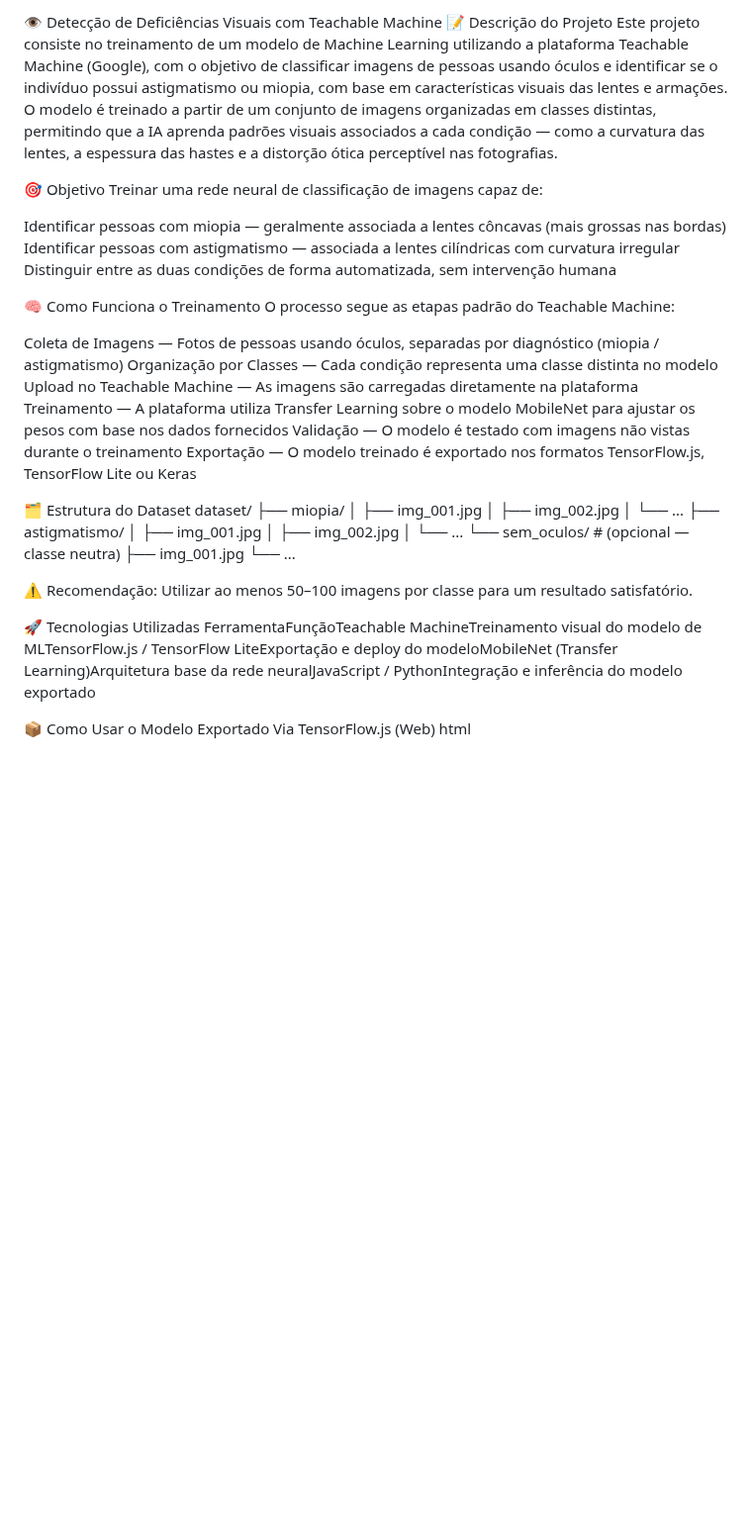
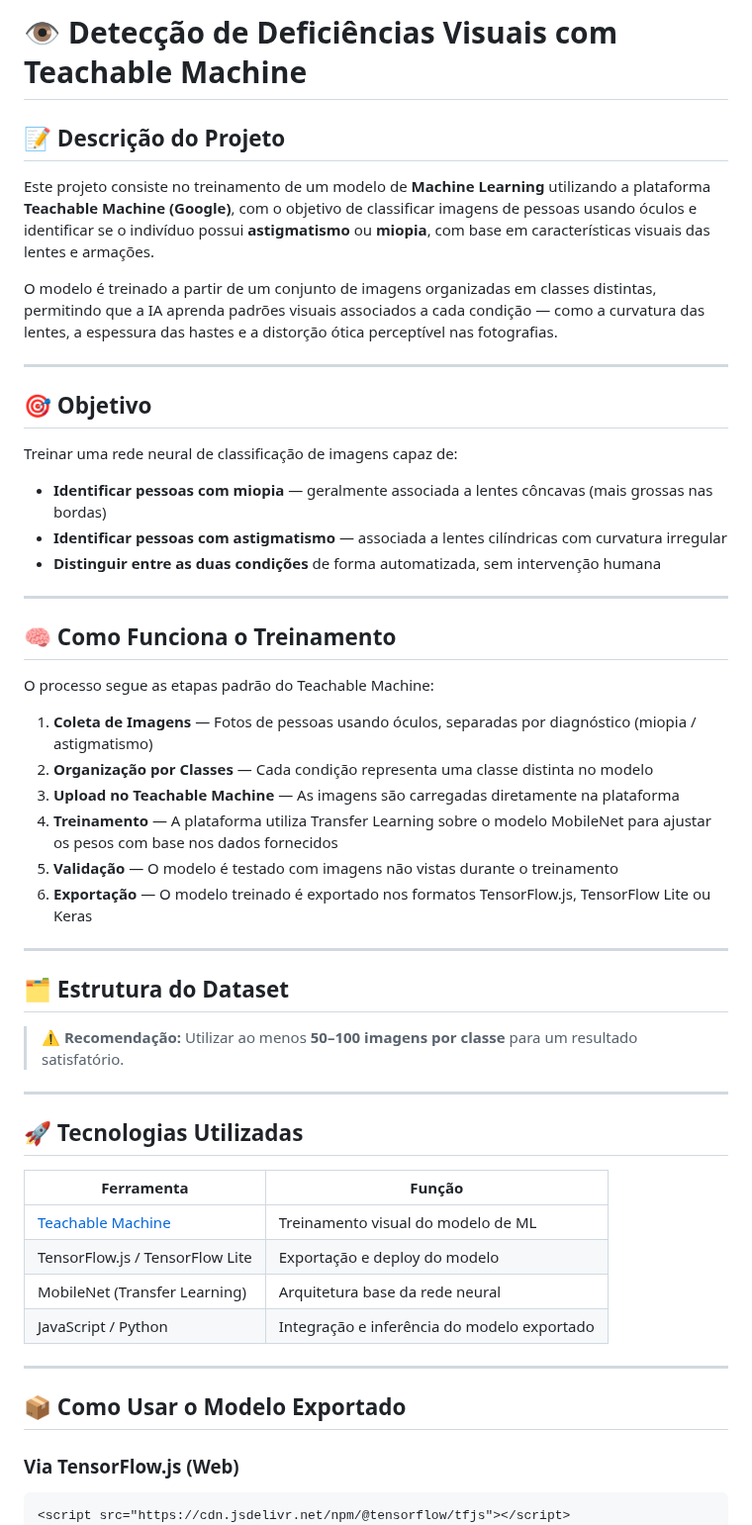
Before and after one commit to Caique-Bezerra0/Portifolio_Caique-Bezerra0, a Markdown page: Laboratório_de_Classificação_Visual/README.md, the part around one of its changes. Shown at 99% size. Rendered like a GitHub page; blank space fills up the shorter version.

````diff
--- a/Laboratório_de_Classificação_Visual/README.md
+++ b/Laboratório_de_Classificação_Visual/README.md
@@ -1,50 +1,59 @@
-👁️ Detecção de Deficiências Visuais com Teachable Machine
-📝 Descrição do Projeto
-Este projeto consiste no treinamento de um modelo de Machine Learning utilizando a plataforma Teachable Machine (Google), com o objetivo de classificar imagens de pessoas usando óculos e identificar se o indivíduo possui astigmatismo ou miopia, com base em características visuais das lentes e armações.
+# 👁️ Detecção de Deficiências Visuais com Teachable Machine
+
+## 📝 Descrição do Projeto
+
+Este projeto consiste no treinamento de um modelo de **Machine Learning** utilizando a plataforma **Teachable Machine (Google)**, com o objetivo de classificar imagens de pessoas usando óculos e identificar se o indivíduo possui **astigmatismo** ou **miopia**, com base em características visuais das lentes e armações.
+
 O modelo é treinado a partir de um conjunto de imagens organizadas em classes distintas, permitindo que a IA aprenda padrões visuais associados a cada condição — como a curvatura das lentes, a espessura das hastes e a distorção ótica perceptível nas fotografias.
 
-🎯 Objetivo
+---
+
+## 🎯 Objetivo
+
 Treinar uma rede neural de classificação de imagens capaz de:
 
-Identificar pessoas com miopia — geralmente associada a lentes côncavas (mais grossas nas bordas)
-Identificar pessoas com astigmatismo — associada a lentes cilíndricas com curvatura irregular
-Distinguir entre as duas condições de forma automatizada, sem intervenção humana
+- **Identificar pessoas com miopia** — geralmente associada a lentes côncavas (mais grossas nas bordas)
+- **Identificar pessoas com astigmatismo** — associada a lentes cilíndricas com curvatura irregular
+- **Distinguir entre as duas condições** de forma automatizada, sem intervenção humana
 
+---
 
-🧠 Como Funciona o Treinamento
+## 🧠 Como Funciona o Treinamento
+
 O processo segue as etapas padrão do Teachable Machine:
 
-Coleta de Imagens — Fotos de pessoas usando óculos, separadas por diagnóstico (miopia / astigmatismo)
-Organização por Classes — Cada condição representa uma classe distinta no modelo
-Upload no Teachable Machine — As imagens são carregadas diretamente na plataforma
-Treinamento — A plataforma utiliza Transfer Learning sobre o modelo MobileNet para ajustar os pesos com base nos dados fornecidos
-Validação — O modelo é testado com imagens não vistas durante o treinamento
-Exportação — O modelo treinado é exportado nos formatos TensorFlow.js, TensorFlow Lite ou Keras
+1. **Coleta de Imagens** — Fotos de pessoas usando óculos, separadas por diagnóstico (miopia / astigmatismo)
+2. **Organização por Classes** — Cada condição representa uma classe distinta no modelo
+3. **Upload no Teachable Machine** — As imagens são carregadas diretamente na plataforma
+4. **Treinamento** — A plataforma utiliza Transfer Learning sobre o modelo MobileNet para ajustar os pesos com base nos dados fornecidos
+5. **Validação** — O modelo é testado com imagens não vistas durante o treinamento
+6. **Exportação** — O modelo treinado é exportado nos formatos TensorFlow.js, TensorFlow Lite ou Keras
 
+---
 
-🗂️ Estrutura do Dataset
-dataset/
-├── miopia/
-│   ├── img_001.jpg
-│   ├── img_002.jpg
-│   └── ...
-├── astigmatismo/
-│   ├── img_001.jpg
-│   ├── img_002.jpg
-│   └── ...
-└── sem_oculos/        # (opcional — classe neutra)
-    ├── img_001.jpg
-    └── ...
+## 🗂️ Estrutura do Dataset
 
-⚠️ Recomendação: Utilizar ao menos 50–100 imagens por classe para um resultado satisfatório.
+> ⚠️ **Recomendação:** Utilizar ao menos **50–100 imagens por classe** para um resultado satisfatório.
 
+---
 
-🚀 Tecnologias Utilizadas
-FerramentaFunçãoTeachable MachineTreinamento visual do modelo de MLTensorFlow.js / TensorFlow LiteExportação e deploy do modeloMobileNet (Transfer Learning)Arquitetura base da rede neuralJavaScript / PythonIntegração e inferência do modelo exportado
+## 🚀 Tecnologias Utilizadas
 
-📦 Como Usar o Modelo Exportado
-Via TensorFlow.js (Web)
-html<script src="https://cdn.jsdelivr.net/npm/@tensorflow/tfjs"></script>
+| Ferramenta | Função |
+|---|---|
+| [Teachable Machine](https://teachablemachine.withgoogle.com/) | Treinamento visual do modelo de ML |
+| TensorFlow.js / TensorFlow Lite | Exportação e deploy do modelo |
+| MobileNet (Transfer Learning) | Arquitetura base da rede neural |
+| JavaScript / Python | Integração e inferência do modelo exportado |
+
+---
+
+## 📦 Como Usar o Modelo Exportado
+
+### Via TensorFlow.js (Web)
+
+```html
+<script src="https://cdn.jsdelivr.net/npm/@tensorflow/tfjs"></script>
 <script src="https://cdn.jsdelivr.net/npm/@teachablemachine/image"></script>
 
 <script>
````
Also changed, not shown: other parts of Laboratório_de_Classificação_Visual/README.md (+30 -12 lines).
